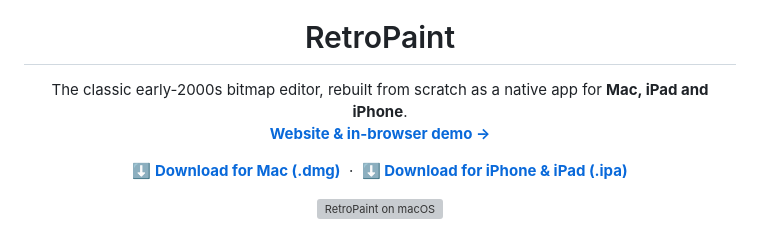
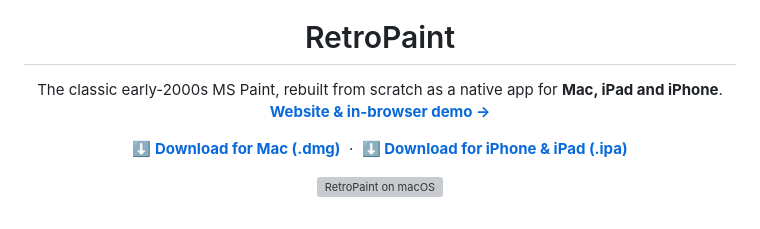
Before and after one commit to harkhowalia-1/RetroPaint, a Markdown page: README.md, the part around the change. Drawn GitHub-style; grey boxes are pictures that could not be loaded.

Commit message:
Update description of RetroPaint in README.md

```diff
--- a/README.md
+++ b/README.md
@@ -5,7 +5,7 @@
 <h1 align="center">RetroPaint</h1>
 
 <p align="center">
-  The classic early-2000s bitmap editor, rebuilt from scratch as a native app for <b>Mac, iPad and iPhone</b>.<br>
+  The classic early-2000s MS Paint, rebuilt from scratch as a native app for <b>Mac, iPad and iPhone</b>.<br>
   <a href="https://harkhowalia-1.github.io/RetroPaint/"><b>Website &amp; in-browser demo →</b></a>
 </p>
 
```
